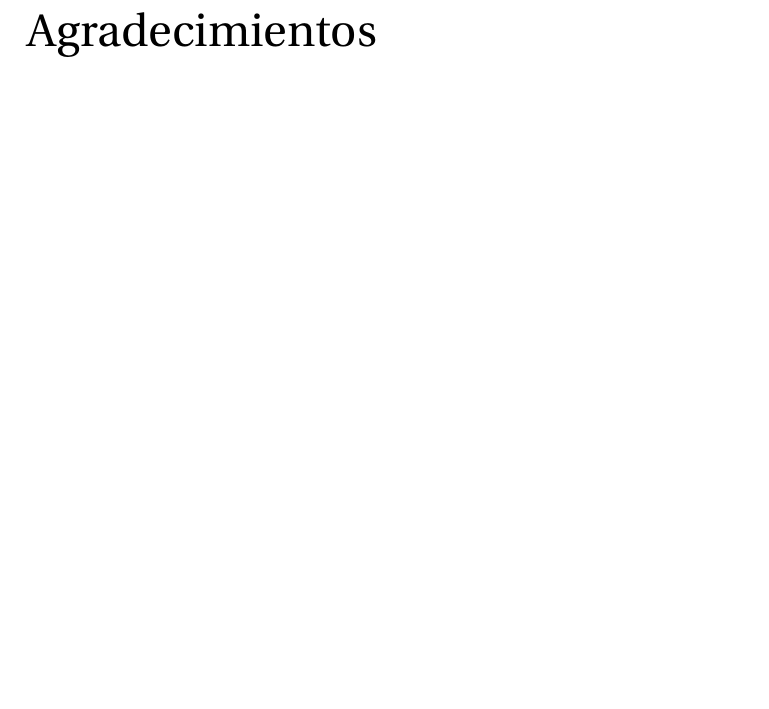
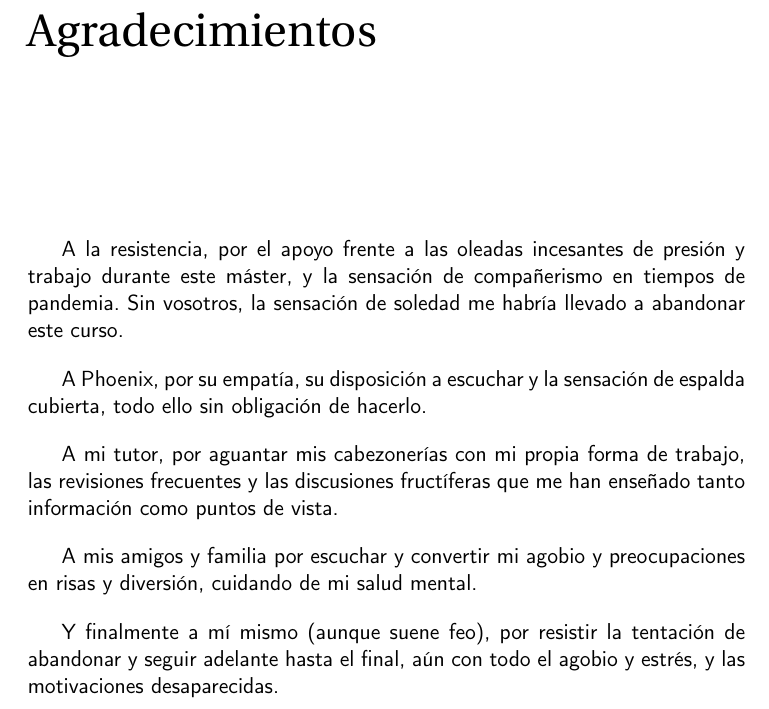
Before and after one commit to Anglepi/My-Many-Reads, a LaTeX book (docs/tex/proyecto.tex, which reads docs/tex/prefacios/prefacio.tex): part of page 7 of 89, cut so that both start at the same text, the shorter picture padded with empty space. Compiled offline with pdfLaTeX.

Commit message:
#159 Add acknowledgments

```diff
--- a/docs/tex/prefacios/prefacio.tex
+++ b/docs/tex/prefacios/prefacio.tex
@@ -64,3 +64,13 @@ Y para que conste, expiden y firman el presente informe en Granada a Septiembre
 \noindent \textbf{(Juan Julián Merelo Guervós)}
 
 \chapter*{Agradecimientos}
+
+A la resistencia, por el apoyo frente a las oleadas incesantes de presión y trabajo durante este máster, y la sensación de compañerismo en tiempos de pandemia. Sin vosotros, la sensación de soledad me habría llevado a abandonar este curso.
+
+A Phoenix, por su empatía, su disposición a escuchar y la sensación de espalda cubierta, todo ello sin obligación de hacerlo.
+
+A mi tutor, por aguantar mis cabezonerías con mi propia forma de trabajo, las revisiones frecuentes y las discusiones fructíferas que me han enseñado tanto información como puntos de vista.
+
+A mis amigos y familia por escuchar y convertir mi agobio y preocupaciones en risas y diversión, cuidando de mi salud mental.
+
+Y finalmente a mí mismo (aunque suene feo), por resistir la tentación de abandonar y seguir adelante hasta el final, aún con todo el agobio y estrés, y las motivaciones desaparecidas.
```
Also changed, not shown: scripts/spellcheckDictionary.txt (+1 -0 lines).
